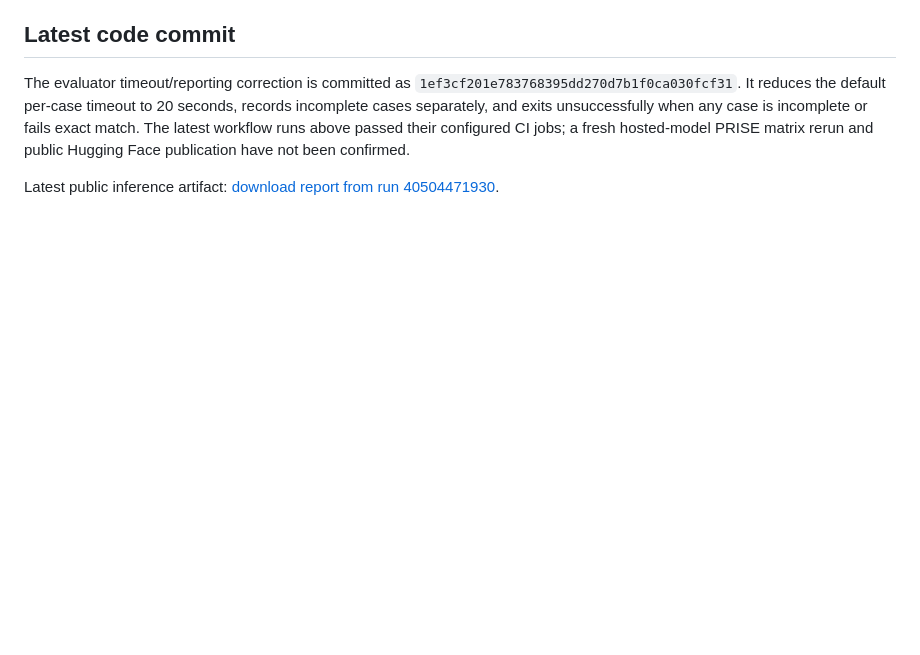
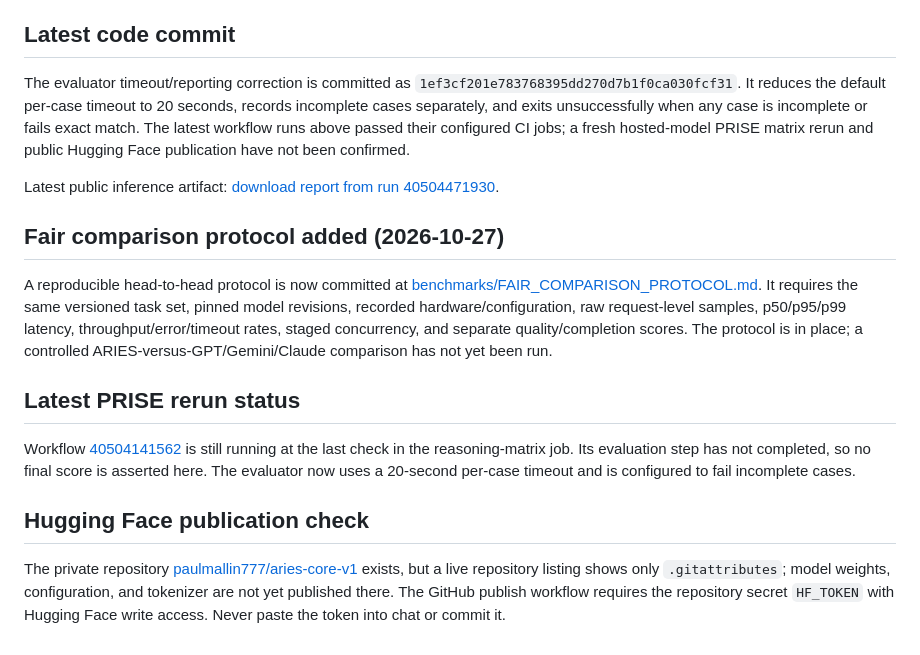
Before and after one commit to mallinpaul848-coder/ARIES-Tier0, a Markdown page: benchmarks/reports/VALIDATION_STATUS_2026-10-27.md, the part around the change. GitHub-like rendering; blank space fills up the shorter version.

Commit message:
Update validation report with fair benchmark and release status

```diff
--- a/benchmarks/reports/VALIDATION_STATUS_2026-10-27.md
+++ b/benchmarks/reports/VALIDATION_STATUS_2026-10-27.md
@@ -93,3 +93,16 @@ Before presenting ARIES as externally validated, publish the exact model/checkpo
 The evaluator timeout/reporting correction is committed as `1ef3cf201e783768395dd270d7b1f0ca030fcf31`. It reduces the default per-case timeout to 20 seconds, records incomplete cases separately, and exits unsuccessfully when any case is incomplete or fails exact match. The latest workflow runs above passed their configured CI jobs; a fresh hosted-model PRISE matrix rerun and public Hugging Face publication have not been confirmed.
 
 Latest public inference artifact: [download report from run 40504471930](https://github.com/mallinpaul848-coder/ARIES-Tier0/actions/runs/40504471930/artifacts/12733334776).
+
+
+## Fair comparison protocol added (2026-10-27)
+
+A reproducible head-to-head protocol is now committed at [benchmarks/FAIR_COMPARISON_PROTOCOL.md](https://github.com/mallinpaul848-coder/ARIES-Tier0/blob/main/benchmarks/FAIR_COMPARISON_PROTOCOL.md). It requires the same versioned task set, pinned model revisions, recorded hardware/configuration, raw request-level samples, p50/p95/p99 latency, throughput/error/timeout rates, staged concurrency, and separate quality/completion scores. The protocol is in place; a controlled ARIES-versus-GPT/Gemini/Claude comparison has not yet been run.
+
+## Latest PRISE rerun status
+
+Workflow [40504141562](https://github.com/mallinpaul848-coder/ARIES-Tier0/actions/runs/40504141562) is still running at the last check in the reasoning-matrix job. Its evaluation step has not completed, so no final score is asserted here. The evaluator now uses a 20-second per-case timeout and is configured to fail incomplete cases.
+
+## Hugging Face publication check
+
+The private repository [paulmallin777/aries-core-v1](https://huggingface.co/paulmallin777/aries-core-v1) exists, but a live repository listing shows only `.gitattributes`; model weights, configuration, and tokenizer are not yet published there. The GitHub publish workflow requires the repository secret `HF_TOKEN` with Hugging Face write access. Never paste the token into chat or commit it.
```
